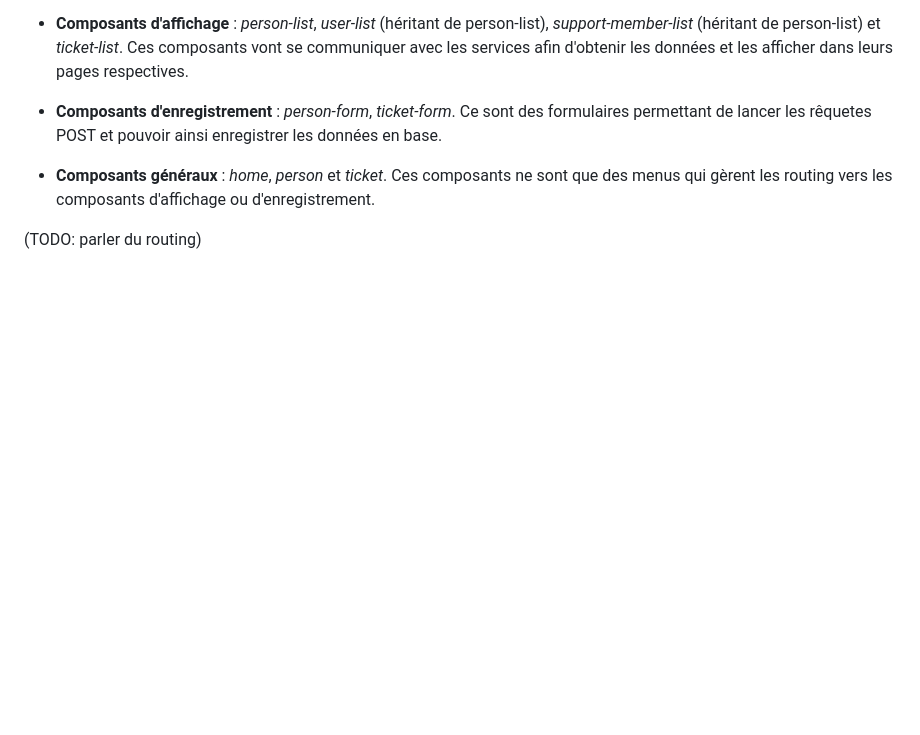
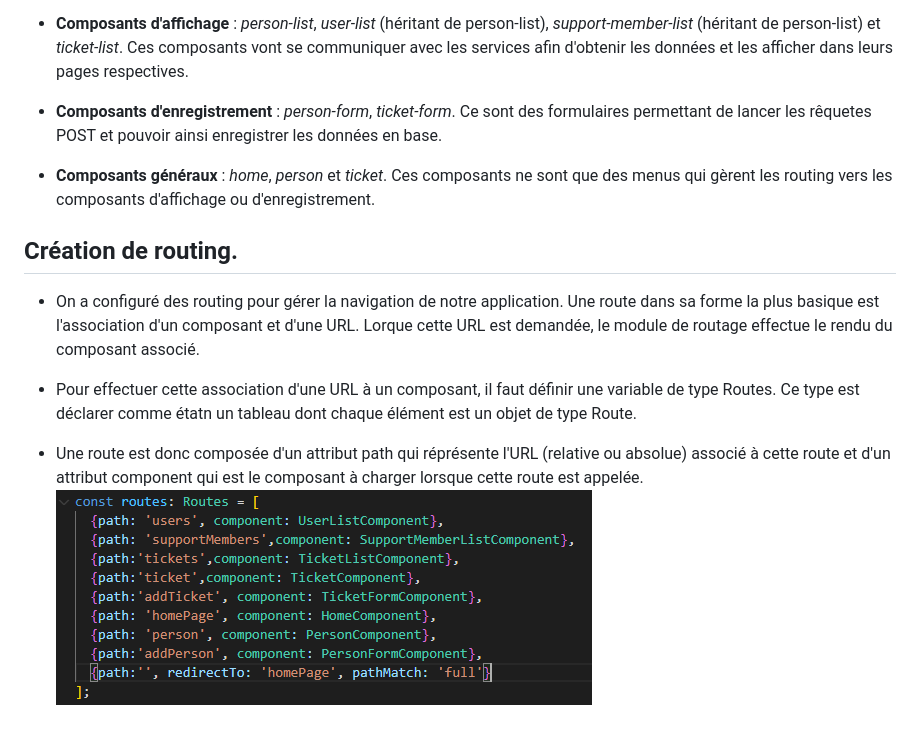
Before and after one commit to rchacons/academic-projects, a Markdown page: README.md, the part around the change. Drawn GitHub-style; pictures changed too: route.png (added); blank space fills up the shorter version.

```diff
--- a/README.md
+++ b/README.md
@@ -99,4 +99,10 @@ Le but étant de pouvoir obtenir les données de la base de données ainsi que l
 
 - **Composants généraux** : *home*, *person* et *ticket*. Ces composants ne sont que des menus qui gèrent les routing vers les composants d'affichage ou d'enregistrement.
 
-(TODO: parler du routing)
+## Création de routing.
+
+- On a configuré des routing pour gérer la navigation de notre application. Une route dans sa forme la plus basique est l'association d'un composant et d'une  URL. Lorque cette URL est demandée, le module de routage effectue le rendu du composant associé.
+ - Pour effectuer cette association d'une URL à un composant, il faut définir une variable de type Routes. Ce type est déclarer comme étatn un tableau dont chaque élément est un objet de type Route.
+
+- Une route est donc composée d'un attribut path qui réprésente l'URL (relative ou absolue) associé à cette route et d'un attribut component qui est le composant à charger lorsque cette route est appelée.
+![alt text](./route.png)
```
